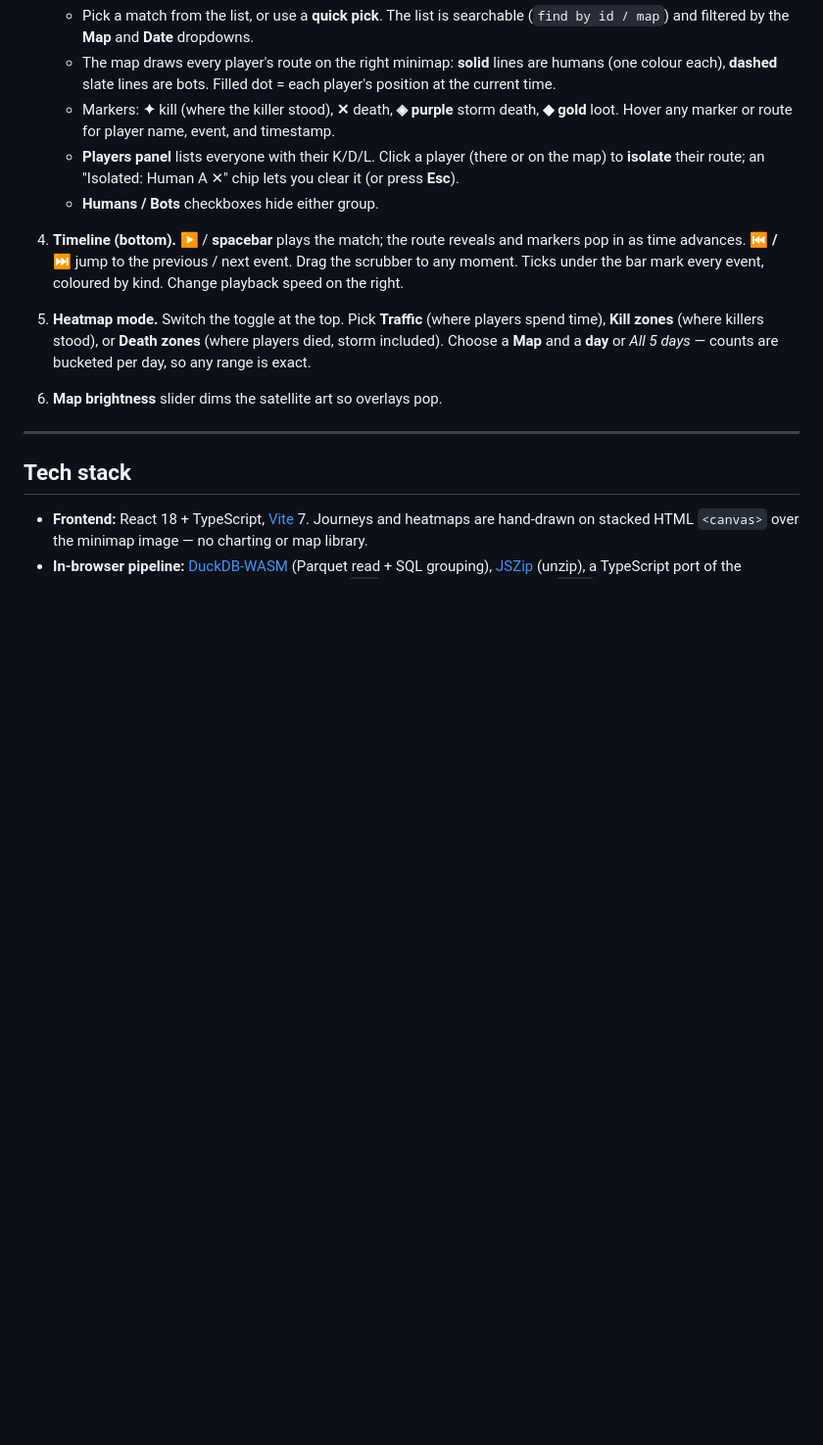
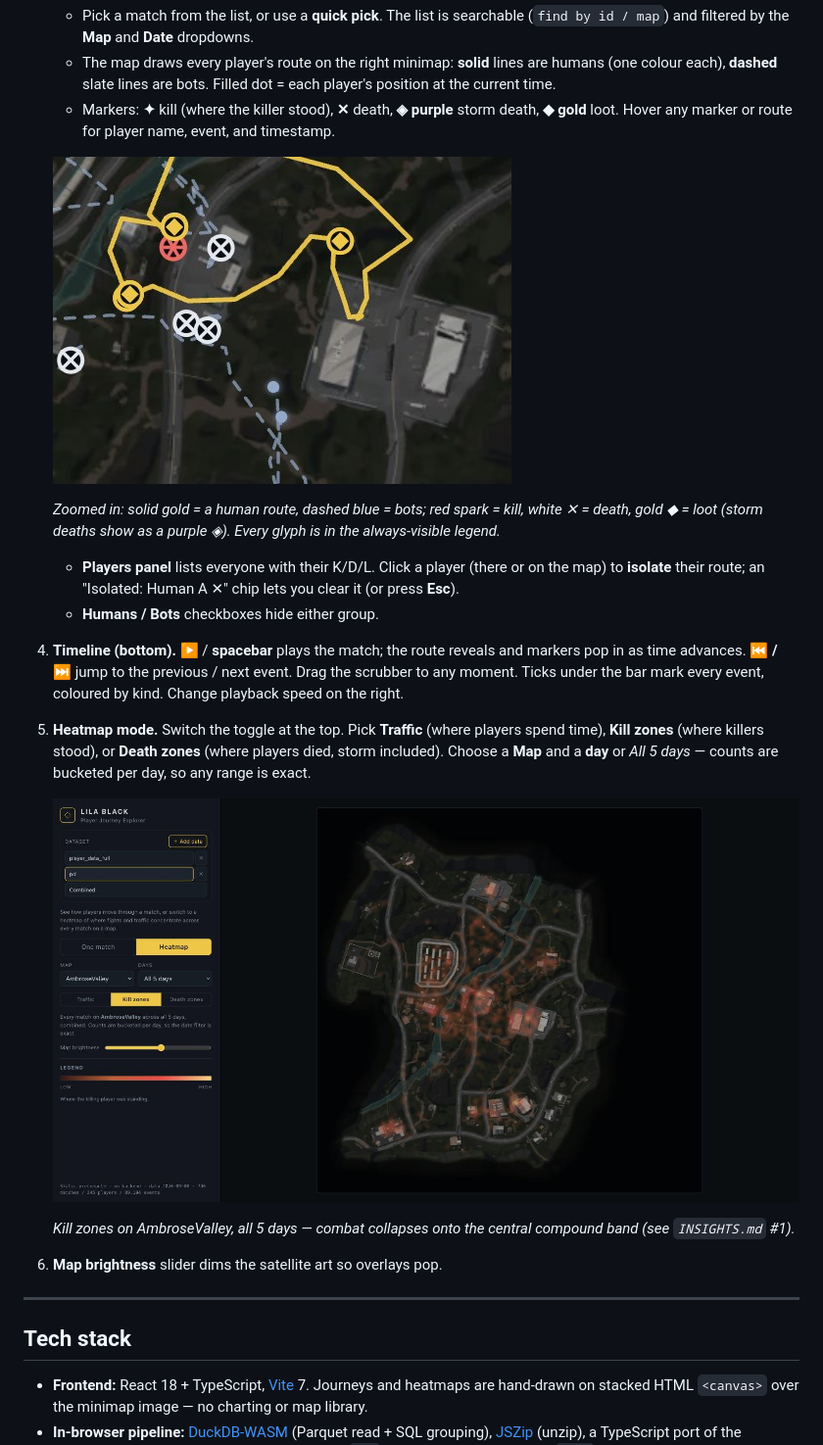
Before and after one commit to Antojoel/lila-player-journey, a Markdown page: README.md, the part around the change. Shown at 98% size. GitHub-like rendering; pictures changed too: docs/heatmap.jpg (added), docs/markers.jpg (added); blank space fills up the shorter version.

```diff
--- a/README.md
+++ b/README.md
@@ -66,6 +66,12 @@ Built for a Level Designer, not a data scientist:
    - Markers: **✦** kill (where the killer stood), **✕** death, **◈ purple** storm
      death, **◆ gold** loot. Hover any marker or route for player name, event, and
      timestamp.
+
+   ![marker detail](docs/markers.jpg)
+
+   *Zoomed in: solid gold = a human route, dashed blue = bots; red spark = kill,
+   white ✕ = death, gold ◆ = loot (storm deaths show as a purple ◈). Every glyph
+   is in the always-visible legend.*
    - **Players panel** lists everyone with their K/D/L. Click a player (there or
      on the map) to **isolate** their route; an "Isolated: Human A ✕" chip lets
      you clear it (or press **Esc**).
@@ -80,6 +86,11 @@ Built for a Level Designer, not a data scientist:
    players spend time), **Kill zones** (where killers stood), or **Death zones**
    (where players died, storm included). Choose a **Map** and a **day** or *All 5
    days* — counts are bucketed per day, so any range is exact.
+
+   ![kill-zone heatmap](docs/heatmap.jpg)
+
+   *Kill zones on AmbroseValley, all 5 days — combat collapses onto the central
+   compound band (see `INSIGHTS.md` #1).*
 
 6. **Map brightness** slider dims the satellite art so overlays pop.
 
```
Also changed, not shown: ARCHITECTURE.md (+7 -0 lines), docs/coord-check.jpg (added).
